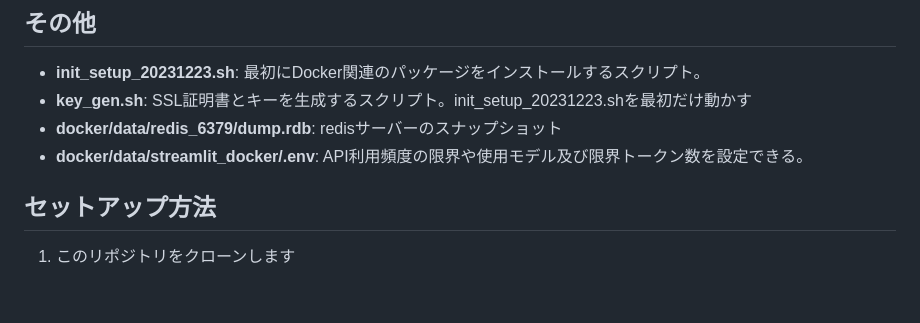
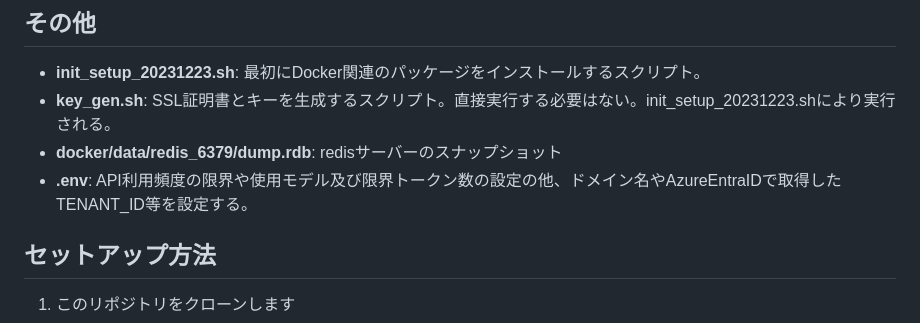
Before and after one commit to TomCat2357/AzureChatMachine2, a Markdown page: README.md, the part around the change. GitHub-like rendering; blank space fills up the shorter version.

```diff
--- a/README.md
+++ b/README.md
@@ -38,9 +38,9 @@ OPENAIのAPIを用いて、GPTとチャットするためのプロジェクト
 
 ## その他
 - **init_setup_20231223.sh**: 最初にDocker関連のパッケージをインストールするスクリプト。
-- **key_gen.sh**: SSL証明書とキーを生成するスクリプト。init_setup_20231223.shを最初だけ動かす
+- **key_gen.sh**: SSL証明書とキーを生成するスクリプト。直接実行する必要はない。init_setup_20231223.shにより実行される。
 - **docker/data/redis_6379/dump.rdb**: redisサーバーのスナップショット
-- **docker/data/streamlit_docker/.env**: API利用頻度の限界や使用モデル及び限界トークン数を設定できる。
+- **.env**: API利用頻度の限界や使用モデル及び限界トークン数の設定の他、ドメイン名やAzureEntraIDで取得したTENANT_ID等を設定する。
 
 ## セットアップ方法
 1. このリポジトリをクローンします
```
